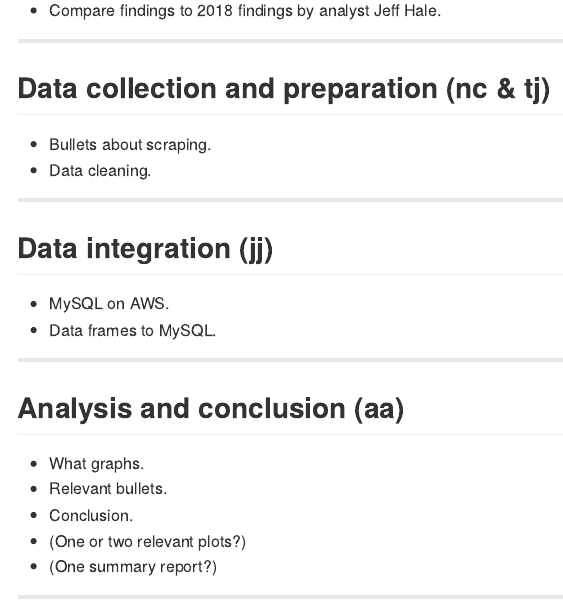
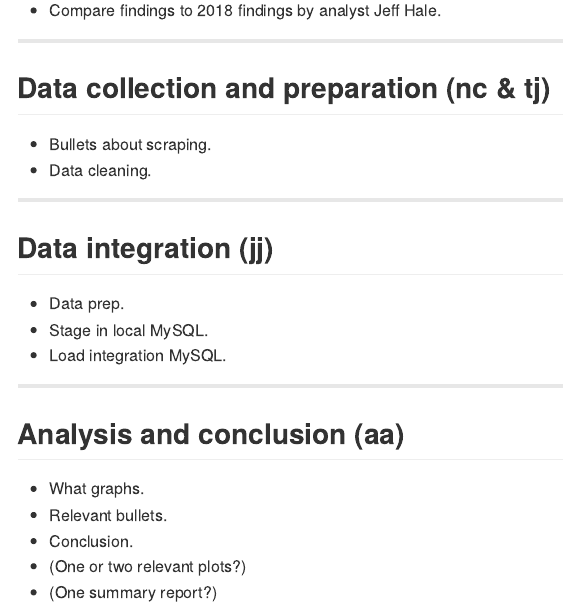
Before and after one commit to pnojai/dskill, an R Markdown document (docs/r2r_slides.Rmd): the page in a window 1100 px wide, from 1290 px down. The pictures show the output file docs/r2r_slides.md that the author committed with the source, drawn offline in the style of GitHub.

Commit message:
Slides. data integration final bullets.

```diff
--- a/docs/r2r_slides.Rmd
+++ b/docs/r2r_slides.Rmd
@@ -73,8 +73,9 @@
 ---
 
 ## Data integration (jj)
-- MySQL on AWS.
-- Data frames to MySQL.
+- Data prep.
+- Stage in local MySQL.
+- Load integration MySQL.
 
 ---
 
```
Also changed, not shown: docs/r2r_slides.md, 1 other file.
